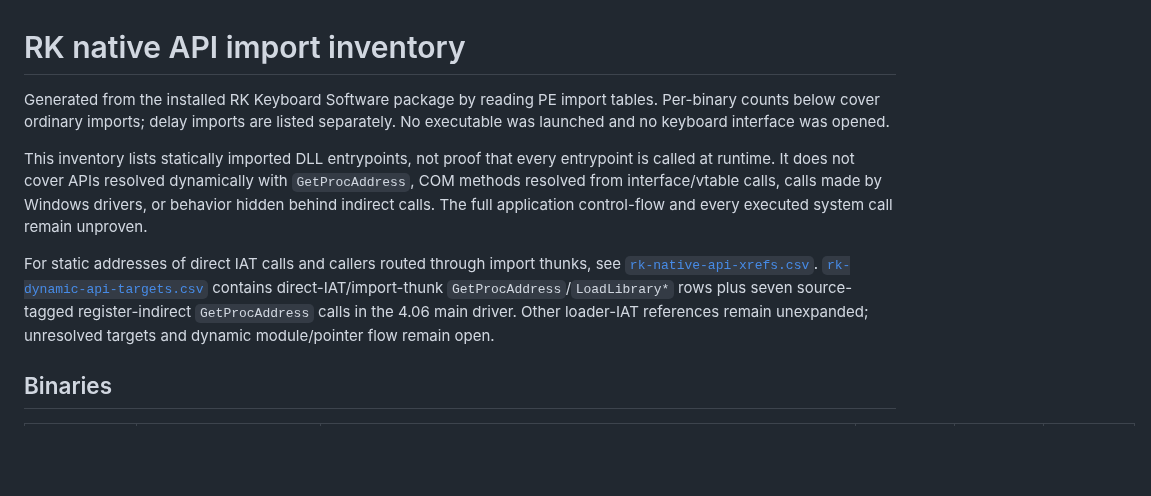
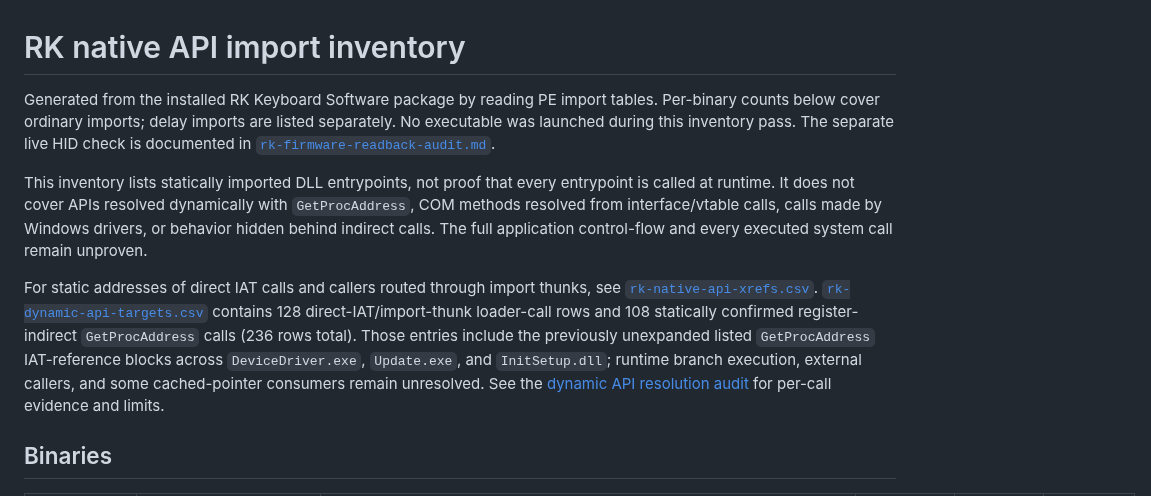
Before and after one commit to shubh-3011/rk-keyboard-software-research, a Markdown page: docs/rk-native-api-imports.md, the part around the change. Drawn GitHub-style; blank space fills up the shorter version.

Commit message:
Refresh native API inventory coverage notes

```diff
--- a/docs/rk-native-api-imports.md
+++ b/docs/rk-native-api-imports.md
@@ -1,10 +1,10 @@
 # RK native API import inventory
 
-Generated from the installed RK Keyboard Software package by reading PE import tables. Per-binary counts below cover ordinary imports; delay imports are listed separately. No executable was launched and no keyboard interface was opened.
+Generated from the installed RK Keyboard Software package by reading PE import tables. Per-binary counts below cover ordinary imports; delay imports are listed separately. No executable was launched during this inventory pass. The separate live HID check is documented in [`rk-firmware-readback-audit.md`](rk-firmware-readback-audit.md).
 
 This inventory lists statically imported DLL entrypoints, not proof that every entrypoint is called at runtime. It does not cover APIs resolved dynamically with `GetProcAddress`, COM methods resolved from interface/vtable calls, calls made by Windows drivers, or behavior hidden behind indirect calls. The full application control-flow and every executed system call remain unproven.
 
-For static addresses of direct IAT calls and callers routed through import thunks, see [`rk-native-api-xrefs.csv`](rk-native-api-xrefs.csv). [`rk-dynamic-api-targets.csv`](rk-dynamic-api-targets.csv) contains direct-IAT/import-thunk `GetProcAddress`/`LoadLibrary*` rows plus seven source-tagged register-indirect `GetProcAddress` calls in the 4.06 main driver. Other loader-IAT references remain unexpanded; unresolved targets and dynamic module/pointer flow remain open.
+For static addresses of direct IAT calls and callers routed through import thunks, see [`rk-native-api-xrefs.csv`](rk-native-api-xrefs.csv). [`rk-dynamic-api-targets.csv`](rk-dynamic-api-targets.csv) contains 128 direct-IAT/import-thunk loader-call rows and 108 statically confirmed register-indirect `GetProcAddress` calls (236 rows total). Those entries include the previously unexpanded listed `GetProcAddress` IAT-reference blocks across `DeviceDriver.exe`, `Update.exe`, and `InitSetup.dll`; runtime branch execution, external callers, and some cached-pointer consumers remain unresolved. See the [dynamic API resolution audit](rk-dynamic-api-resolution-audit.md) for per-call evidence and limits.
 
 ## Binaries
 
```
